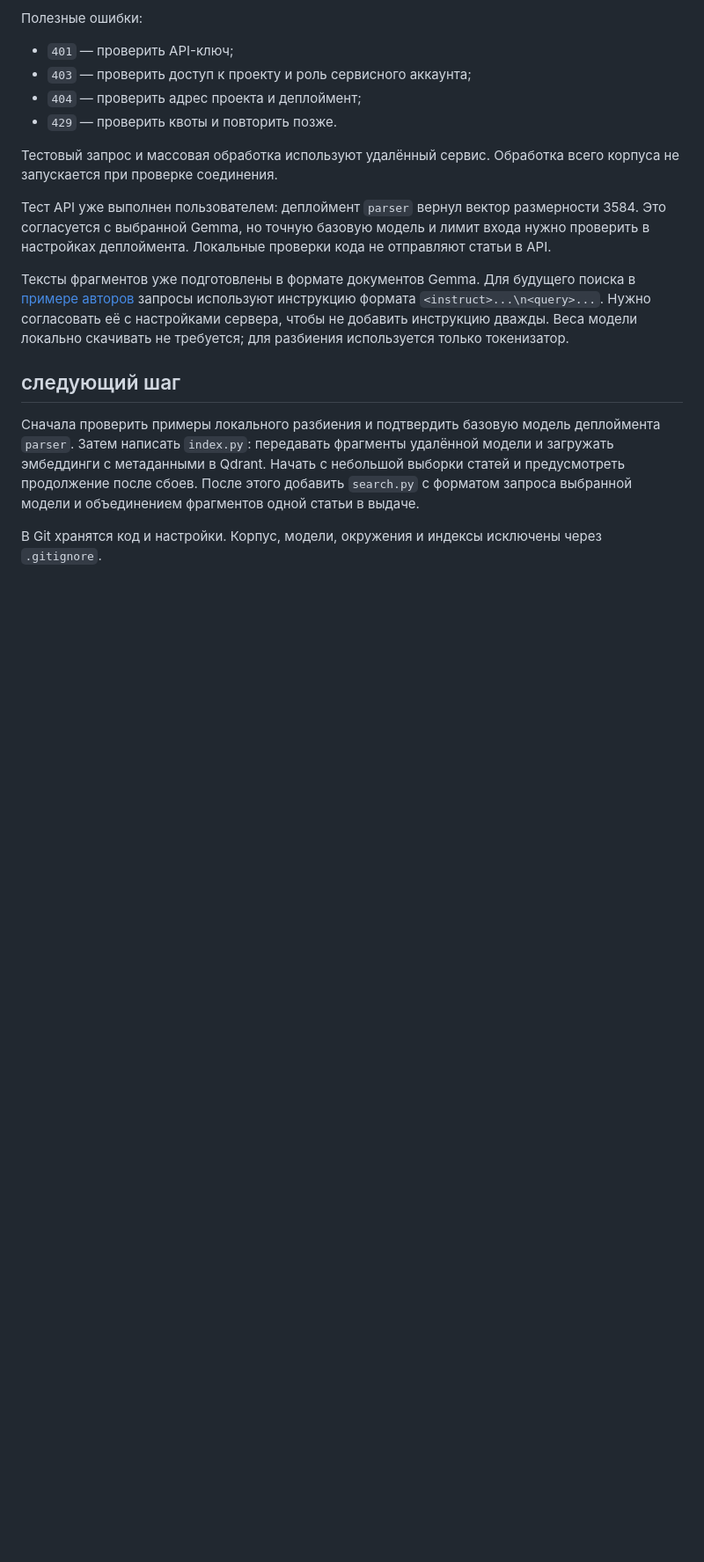
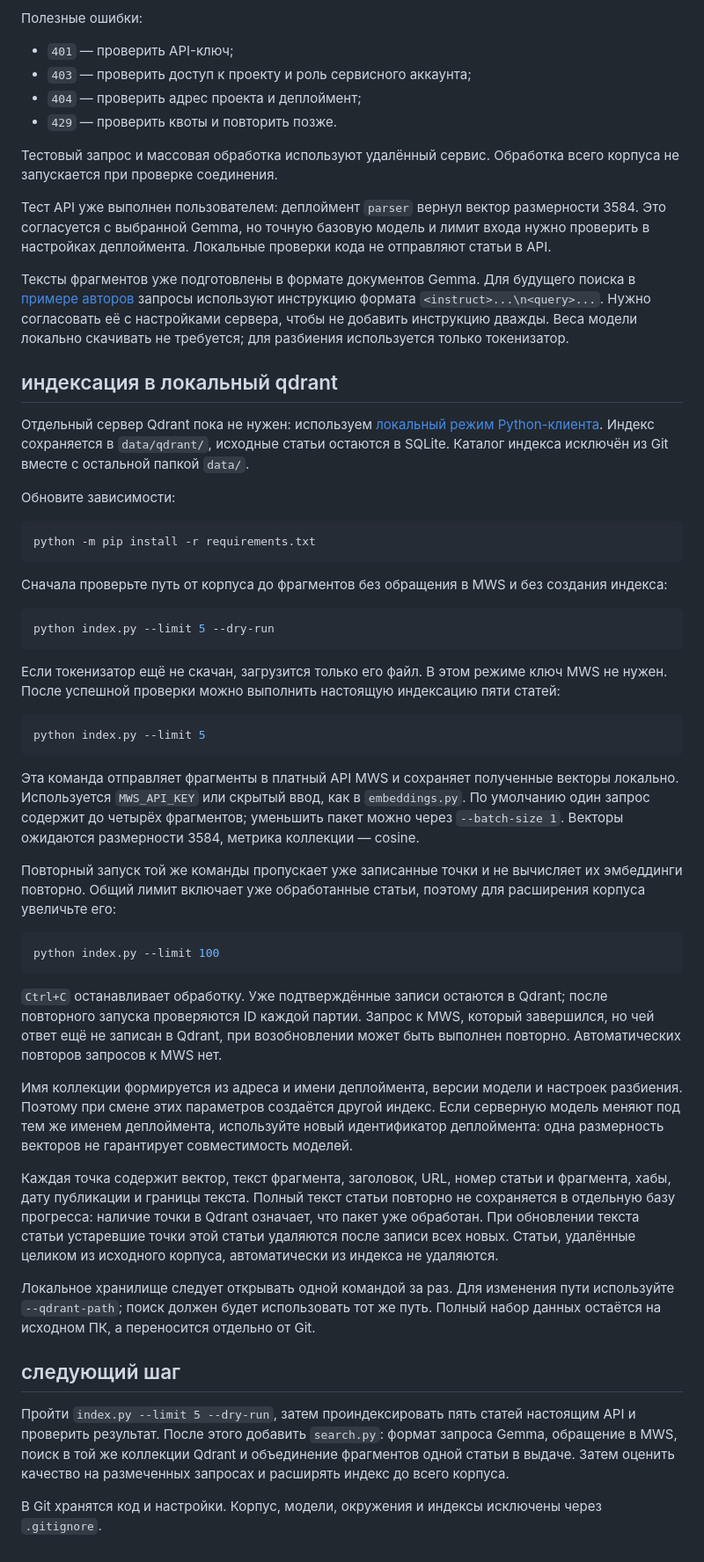
Before and after one commit to karas3vv/ssu-search-engine, a Markdown page: README.md, the part around one of its changes. Shown at 88% size. Drawn GitHub-style; blank space fills up the shorter version.

Commit message:
docs: описаны пробная индексация и локальное хранилище Qdrant

````diff
--- a/README.md
+++ b/README.md
@@ -109,8 +111,46 @@ python embeddings.py --text "Привет, как дела?"
 
 Тексты фрагментов уже подготовлены в формате документов Gemma. Для будущего поиска в [примере авторов](https://huggingface.co/BAAI/bge-multilingual-gemma2#usage) запросы используют инструкцию формата `<instruct>...\n<query>...`. Нужно согласовать её с настройками сервера, чтобы не добавить инструкцию дважды. Веса модели локально скачивать не требуется; для разбиения используется только токенизатор.
 
+## индексация в локальный qdrant
+
+Отдельный сервер Qdrant пока не нужен: используем [локальный режим Python-клиента](https://github.com/qdrant/qdrant-client#local-mode). Индекс сохраняется в `data/qdrant/`, исходные статьи остаются в SQLite. Каталог индекса исключён из Git вместе с остальной папкой `data/`.
+
+Обновите зависимости:
+
+```bash
+python -m pip install -r requirements.txt
+```
+
+Сначала проверьте путь от корпуса до фрагментов без обращения в MWS и без создания индекса:
+
+```bash
+python index.py --limit 5 --dry-run
+```
+
+Если токенизатор ещё не скачан, загрузится только его файл. В этом режиме ключ MWS не нужен. После успешной проверки можно выполнить настоящую индексацию пяти статей:
+
+```bash
+python index.py --limit 5
+```
+
+Эта команда отправляет фрагменты в платный API MWS и сохраняет полученные векторы локально. Используется `MWS_API_KEY` или скрытый ввод, как в `embeddings.py`. По умолчанию один запрос содержит до четырёх фрагментов; уменьшить пакет можно через `--batch-size 1`. Векторы ожидаются размерности 3584, метрика коллекции — cosine.
+
+Повторный запуск той же команды пропускает уже записанные точки и не вычисляет их эмбеддинги повторно. Общий лимит включает уже обработанные статьи, поэтому для расширения корпуса увеличьте его:
+
+```bash
+python index.py --limit 100
+```
+
+`Ctrl+C` останавливает обработку. Уже подтверждённые записи остаются в Qdrant; после повторного запуска проверяются ID каждой партии. Запрос к MWS, который завершился, но чей ответ ещё не записан в Qdrant, при возобновлении может быть выполнен повторно. Автоматических повторов запросов к MWS нет.
+
+Имя коллекции формируется из адреса и имени деплоймента, версии модели и настроек разбиения. Поэтому при смене этих параметров создаётся другой индекс. Если серверную модель меняют под тем же именем деплоймента, используйте новый идентификатор деплоймента: одна размерность векторов не гарантирует совместимость моделей.
+
+Каждая точка содержит вектор, текст фрагмента, заголовок, URL, номер статьи и фрагмента, хабы, дату публикации и границы текста. Полный текст статьи повторно не сохраняется в отдельную базу прогресса: наличие точки в Qdrant означает, что пакет уже обработан. При обновлении текста статьи устаревшие точки этой статьи удаляются после записи всех новых. Статьи, удалённые целиком из исходного корпуса, автоматически из индекса не удаляются.
+
+Локальное хранилище следует открывать одной командой за раз. Для изменения пути используйте `--qdrant-path`; поиск должен будет использовать тот же путь. Полный набор данных остаётся на исходном ПК, а переносится отдельно от Git.
+
 ## следующий шаг
 
-Сначала проверить примеры локального разбиения и подтвердить базовую модель деплоймента `parser`. Затем написать `index.py`: передавать фрагменты удалённой модели и загружать эмбеддинги с метаданными в Qdrant. Начать с небольшой выборки статей и предусмотреть продолжение после сбоев. После этого добавить `search.py` с форматом запроса выбранной модели и объединением фрагментов одной статьи в выдаче.
+Пройти `index.py --limit 5 --dry-run`, затем проиндексировать пять статей настоящим API и проверить результат. После этого добавить `search.py`: формат запроса Gemma, обращение в MWS, поиск в той же коллекции Qdrant и объединение фрагментов одной статьи в выдаче. Затем оценить качество на размеченных запросах и расширять индекс до всего корпуса.
 
 В Git хранятся код и настройки. Корпус, модели, окружения и индексы исключены через `.gitignore`.
````
Also changed, not shown: other parts of README.md (+4 -2 lines).
